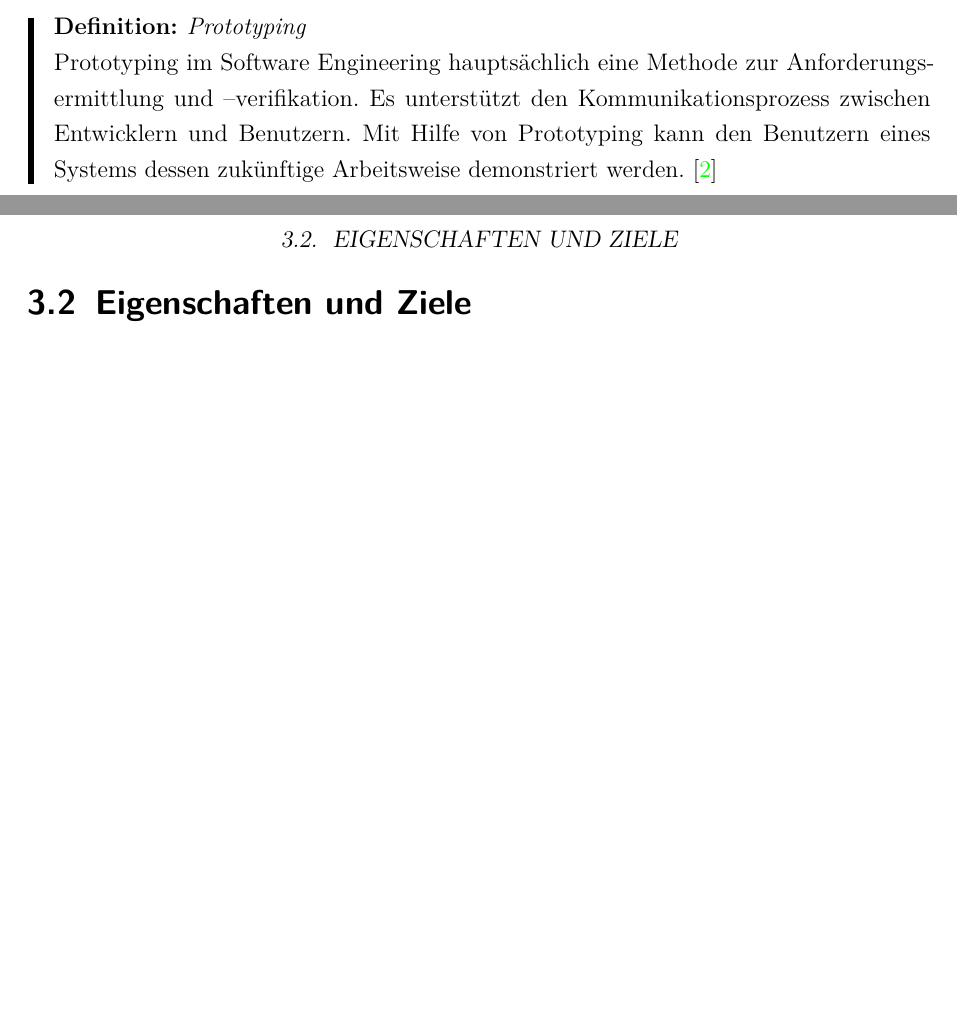
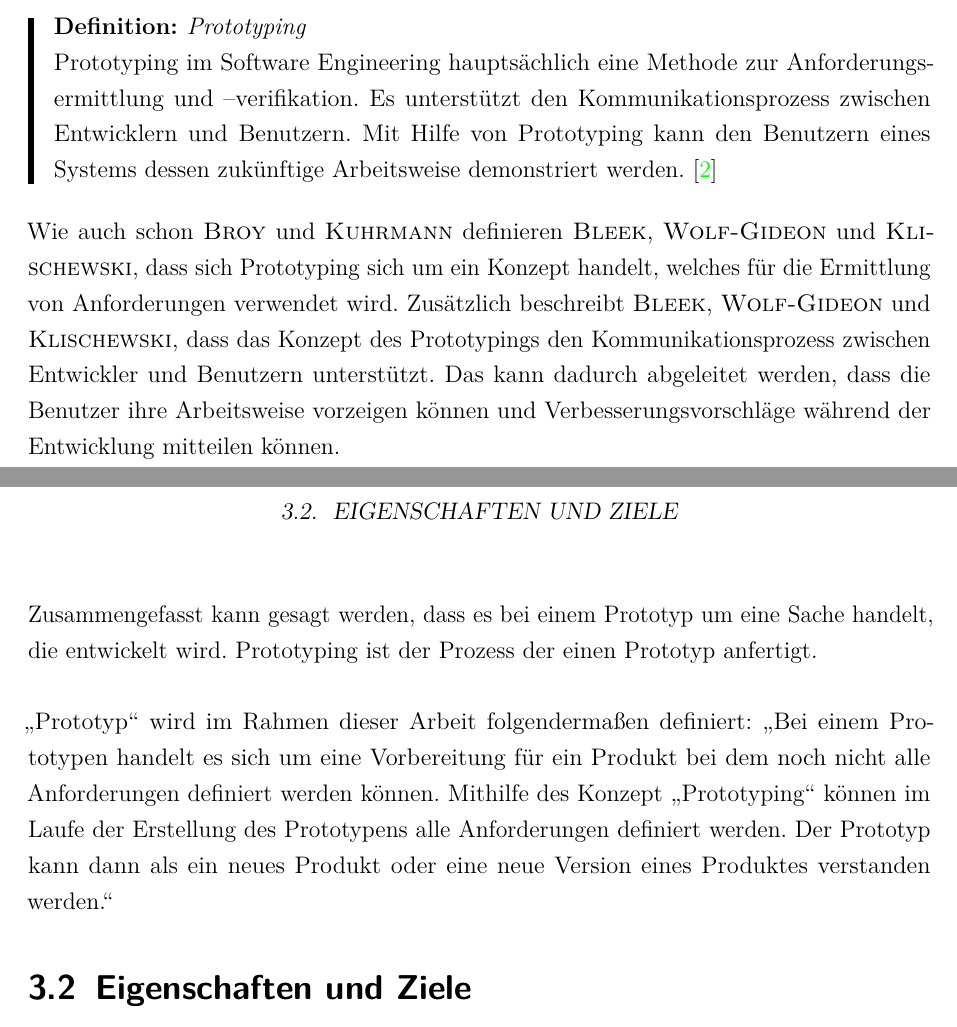
Before and after one commit to samslina/Bachelorarbeit, a LaTeX document (main.tex, which reads 03_prototyp.tex): two parts of pages 18 and 19 of 28, joined at a grey line, cut so that both start at the same text, the shorter picture padded with empty space. Compiled offline with pdfLaTeX.

Commit message:
Fertigstellung des Unterkapitels "Definition" - Prototyp

```diff
--- a/03_prototyp.tex
+++ b/03_prototyp.tex
@@ -39,7 +39,11 @@ Wie bereits der Begriff \qmUO{Prototyp} hat auch das Konzept \qmUO{Prototyping}
 
 \definition{Prototyping}{Prototyping im Software Engineering hauptsächlich eine Methode zur Anforderungsermittlung und –verifikation. Es unterstützt den Kommunikationsprozess zwischen Entwicklern und Benutzern. Mit Hilfe von Prototyping kann den Benutzern eines Systems dessen zukünftige Arbeitsweise demonstriert werden. \cite{Bleek.2002}}
 
-
+Wie auch schon \citeauthor{Broy.2013} definieren \citeauthor{Bleek.2002}, dass sich Prototyping sich um ein Konzept handelt, welches für die Ermittlung von Anforderungen verwendet wird. Zusätzlich beschreibt \citeauthor{Bleek.2002}, dass das Konzept des Prototypings den Kommunikationsprozess zwischen Entwickler und Benutzern unterstützt. Das kann dadurch abgeleitet werden, dass die Benutzer ihre Arbeitsweise vorzeigen können und Verbesserungsvorschläge während der Entwicklung mitteilen können.
+\abschnitt
+Zusammengefasst kann gesagt werden, dass es bei einem Prototyp um eine Sache handelt, die entwickelt wird. Prototyping ist der Prozess der einen Prototyp anfertigt.
+\abschnitt
+\qmUO{Prototyp} wird im Rahmen dieser Arbeit folgendermaßen definiert: \qmUO{Bei einem Prototypen handelt es sich um eine Vorbereitung für ein Produkt bei dem noch nicht alle Anforderungen definiert werden können. Mithilfe des Konzept \qmUO{Prototyping} können im Laufe der Erstellung des Prototypens alle Anforderungen definiert werden. Der Prototyp kann dann als ein neues Produkt oder eine neue Version eines Produktes verstanden werden.}
 
 
 \section{Eigenschaften und Ziele} \label{prot:Eigenschaften}
```
Also changed, not shown: 03_prototyp.tex (8 more changed lines).
